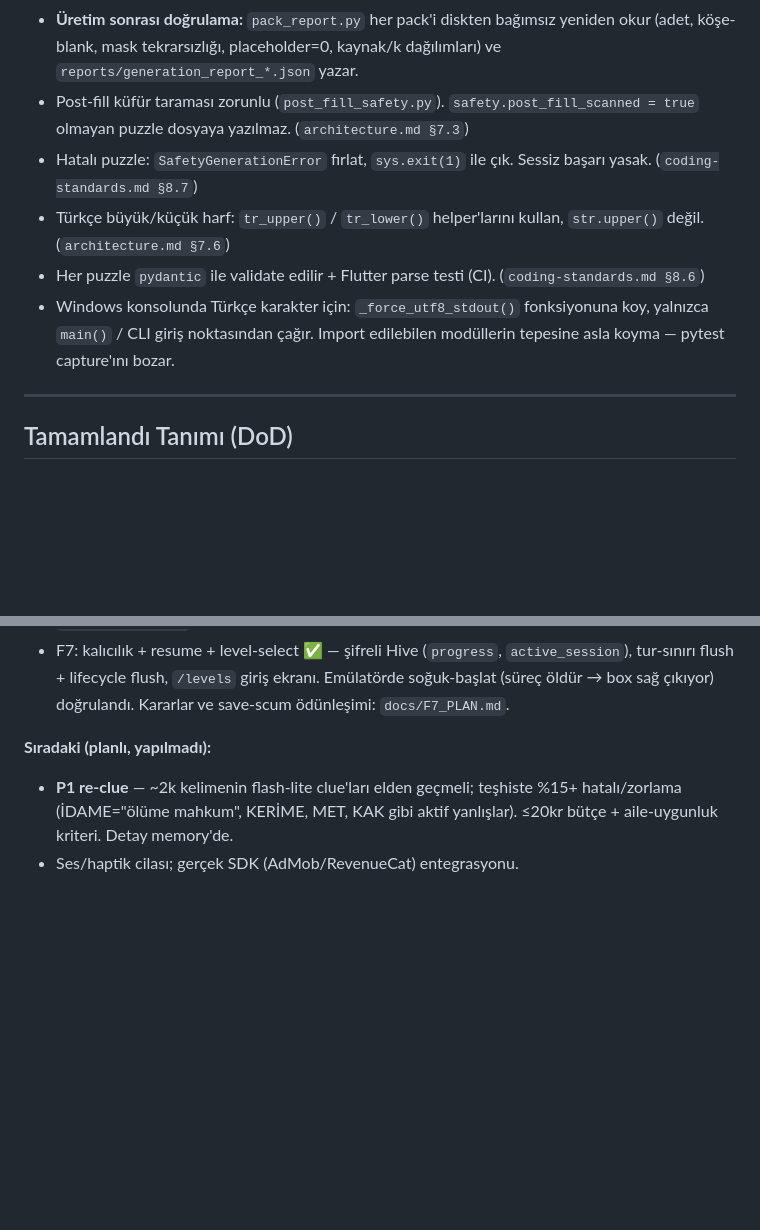
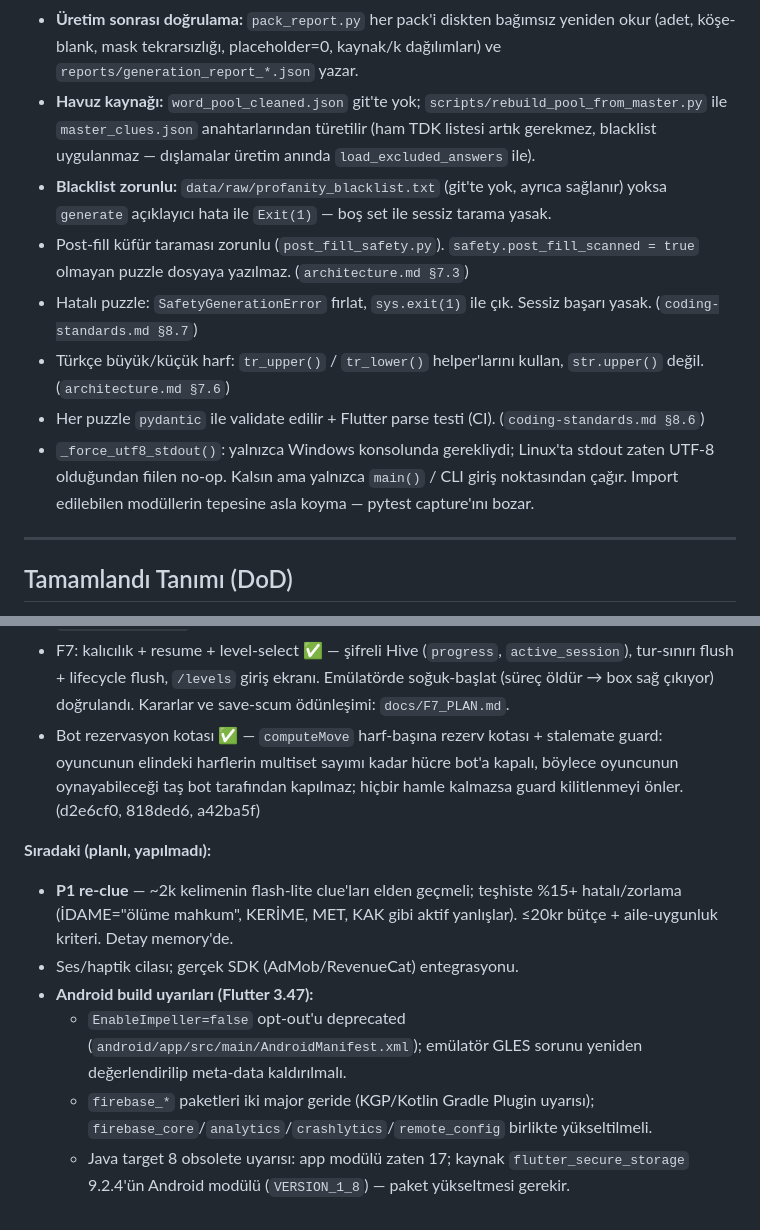
Before and after one commit to SerdarAydemir/kelime-oyunu, a Markdown page: CLAUDE.md, 2 parts joined by grey strips. Drawn GitHub-style; blank space fills up the shorter version.

Commit message:
docs: sync CLAUDE.md with the pool rebuild, blacklist gate and bot reserve
- Record the bot per-letter reserve quota + stalemate guard (d2e6cf0,
  818ded6, a42ba5f) under completed Flutter steps.
- Note that _force_utf8_stdout() was only needed on Windows and is a
  no-op on Linux.
- Document that the word pool is derived from master_clues.json via
  scripts/rebuild_pool_from_master.py and that generate now fails
  without profanity_blacklist.txt.
- Add the three pending Android build warnings (Impeller opt-out
  deprecated, firebase_* two majors behind, Java 8 target from
  flutter_secure_storage 9.2.4) to the next-steps list.

Co-Authored-By: Claude Fable 5.1 <noreply@anthropic.com>
Claude-Session: https://claude.ai/code/session_01Qrfj1jRx8ugD3NQ1YPqyPs

```diff
--- a/CLAUDE.md
+++ b/CLAUDE.md
@@ -129,13 +129,19 @@ Her yeni görev geldiğinde şu sırayı bozmadan uygula:
 - **Üretim sonrası doğrulama:** `pack_report.py` her pack'i diskten bağımsız
   yeniden okur (adet, köşe-blank, mask tekrarsızlığı, placeholder=0, kaynak/k
   dağılımları) ve `reports/generation_report_*.json` yazar.
+- **Havuz kaynağı:** `word_pool_cleaned.json` git'te yok; `scripts/rebuild_pool_from_master.py`
+  ile `master_clues.json` anahtarlarından türetilir (ham TDK listesi artık gerekmez,
+  blacklist uygulanmaz — dışlamalar üretim anında `load_excluded_answers` ile).
+- **Blacklist zorunlu:** `data/raw/profanity_blacklist.txt` (git'te yok, ayrıca sağlanır)
+  yoksa `generate` açıklayıcı hata ile `Exit(1)` — boş set ile sessiz tarama yasak.
 - Post-fill küfür taraması zorunlu (`post_fill_safety.py`). `safety.post_fill_scanned = true` olmayan puzzle dosyaya yazılmaz. (`architecture.md §7.3`)
 - Hatalı puzzle: `SafetyGenerationError` fırlat, `sys.exit(1)` ile çık. Sessiz başarı yasak. (`coding-standards.md §8.7`)
 - Türkçe büyük/küçük harf: `tr_upper()` / `tr_lower()` helper'larını kullan, `str.upper()` değil. (`architecture.md §7.6`)
 - Her puzzle `pydantic` ile validate edilir + Flutter parse testi (CI). (`coding-standards.md §8.6`)
-- Windows konsolunda Türkçe karakter için: `_force_utf8_stdout()` fonksiyonuna koy,
-  yalnızca `main()` / CLI giriş noktasından çağır.
-  Import edilebilen modüllerin tepesine asla koyma — pytest capture'ını bozar.
+- `_force_utf8_stdout()`: yalnızca Windows konsolunda gerekliydi; Linux'ta stdout
+  zaten UTF-8 olduğundan fiilen no-op. Kalsın ama yalnızca `main()` / CLI giriş
+  noktasından çağır. Import edilebilen modüllerin tepesine asla koyma — pytest
+  capture'ını bozar.
 
 ---
 
@@ -205,9 +211,21 @@ tasarımı uygulanmadı).
   `active_session`), tur-sınırı flush + lifecycle flush, `/levels` giriş
   ekranı. Emülatörde soğuk-başlat (süreç öldür → box sağ çıkıyor) doğrulandı.
   Kararlar ve save-scum ödünleşimi: `docs/F7_PLAN.md`.
+- Bot rezervasyon kotası ✅ — `computeMove` harf-başına rezerv kotası + stalemate
+  guard: oyuncunun elindeki harflerin multiset sayımı kadar hücre bot'a kapalı,
+  böylece oyuncunun oynayabileceği taş bot tarafından kapılmaz; hiçbir hamle
+  kalmazsa guard kilitlenmeyi önler. (d2e6cf0, 818ded6, a42ba5f)
 
 **Sıradaki (planlı, yapılmadı):**
 - **P1 re-clue** — ~2k kelimenin flash-lite clue'ları elden geçmeli; teşhiste
   %15+ hatalı/zorlama (İDAME="ölüme mahkum", KERİME, MET, KAK gibi aktif
   yanlışlar). ≤20kr bütçe + aile-uygunluk kriteri. Detay memory'de.
 - Ses/haptik cilası; gerçek SDK (AdMob/RevenueCat) entegrasyonu.
+- **Android build uyarıları (Flutter 3.47):**
+  - `EnableImpeller=false` opt-out'u deprecated (`android/app/src/main/AndroidManifest.xml`);
+    emülatör GLES sorunu yeniden değerlendirilip meta-data kaldırılmalı.
+  - `firebase_*` paketleri iki major geride (KGP/Kotlin Gradle Plugin uyarısı);
+    `firebase_core`/`analytics`/`crashlytics`/`remote_config` birlikte yükseltilmeli.
+  - Java target 8 obsolete uyarısı: app modülü zaten 17; kaynak
+    `flutter_secure_storage` 9.2.4'ün Android modülü (`VERSION_1_8`) — paket
+    yükseltmesi gerekir.
```
